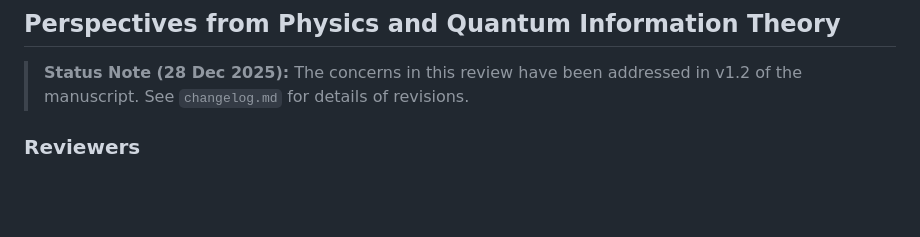
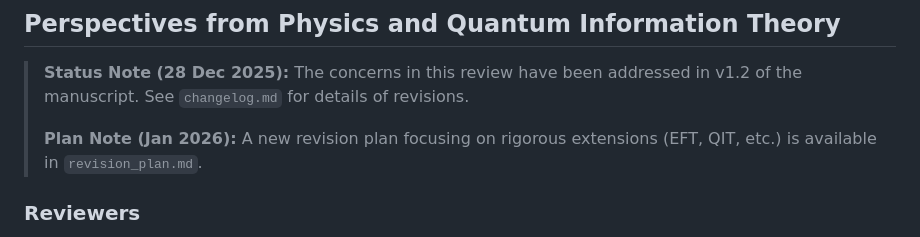
Before and after one commit to rexnfx79/constrained-structural-realism, a Markdown page: skeptics_review.md, the part around the change. Rendered like a GitHub page; blank space fills up the shorter version.

```diff
--- a/skeptics_review.md
+++ b/skeptics_review.md
@@ -2,6 +2,8 @@
 ## Perspectives from Physics and Quantum Information Theory
 
 > **Status Note (28 Dec 2025):** The concerns in this review have been addressed in v1.2 of the manuscript. See `changelog.md` for details of revisions.
+>
+> **Plan Note (Jan 2026):** A new revision plan focusing on rigorous extensions (EFT, QIT, etc.) is available in `revision_plan.md`.
 
 ### Reviewers
 - **Physicist Perspective**: Focus on quantum mechanics, general relativity, and theoretical physics
```
Also changed, not shown: README.md (+2 -0 lines), revision_plan.md (added, +179 -0 lines).
